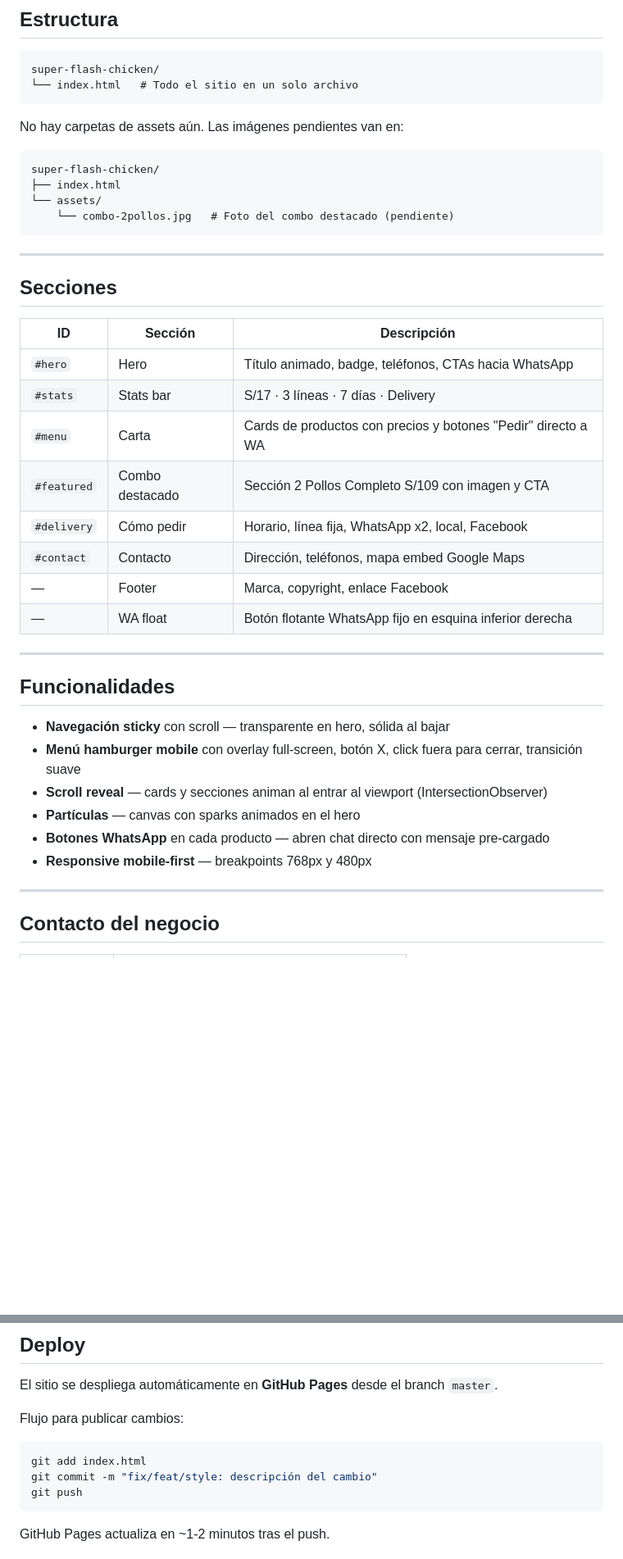
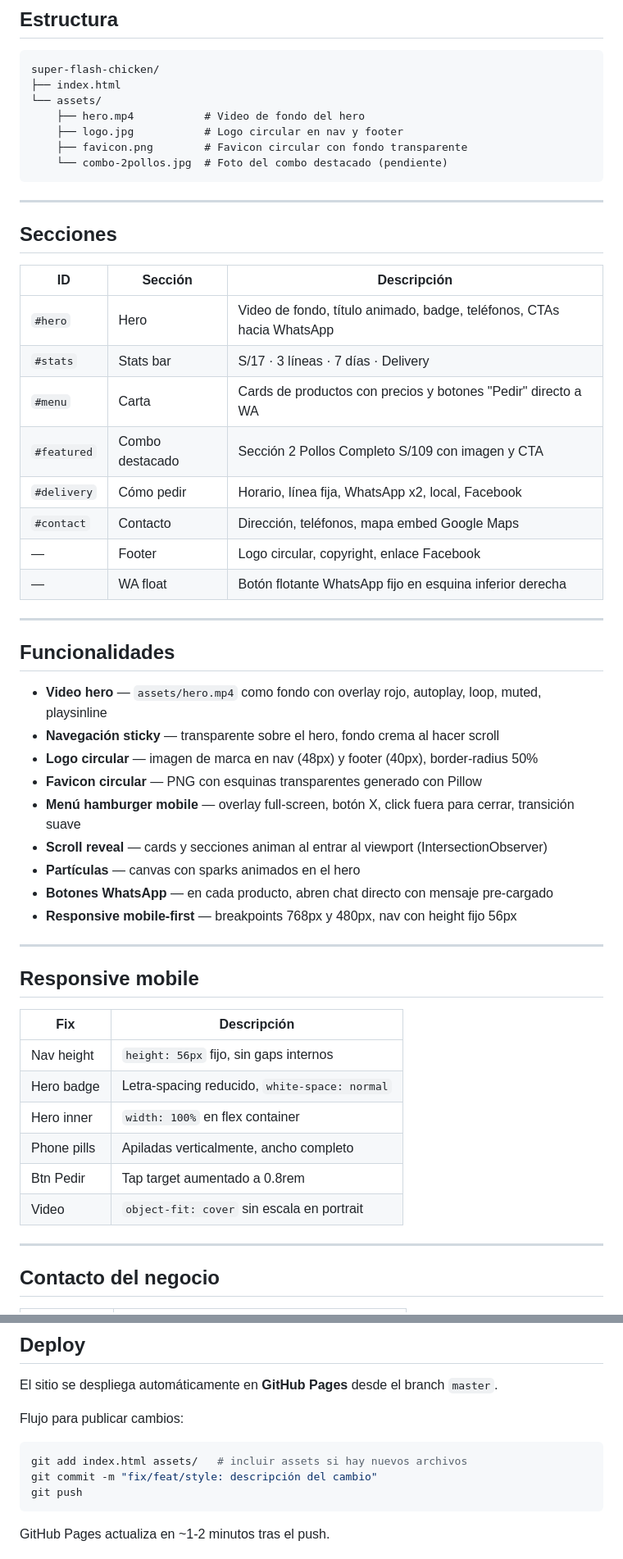
Before and after one commit to biney-debug/super-flash-chicken, a Markdown page: README.md, 2 parts joined by grey strips. Shown at 82% size. Drawn GitHub-style; blank space fills up the shorter version.

Commit message:
docs: update README with video hero, logo, favicon and mobile fixes

````diff
--- a/README.md
+++ b/README.md
@@ -23,16 +23,12 @@ Sitio web de una sola página para **Super Flash Chicken**, pollería y delivery
 
 ```
 super-flash-chicken/
-└── index.html   # Todo el sitio en un solo archivo
-```
-
-No hay carpetas de assets aún. Las imágenes pendientes van en:
-
-```
-super-flash-chicken/
 ├── index.html
 └── assets/
-    └── combo-2pollos.jpg   # Foto del combo destacado (pendiente)
+    ├── hero.mp4           # Video de fondo del hero
+    ├── logo.jpg           # Logo circular en nav y footer
+    ├── favicon.png        # Favicon circular con fondo transparente
+    └── combo-2pollos.jpg  # Foto del combo destacado (pendiente)
 ```
 
 ---
@@ -41,25 +37,41 @@ super-flash-chicken/
 
 | ID | Sección | Descripción |
 |----|---------|-------------|
-| `#hero` | Hero | Título animado, badge, teléfonos, CTAs hacia WhatsApp |
+| `#hero` | Hero | Video de fondo, título animado, badge, teléfonos, CTAs hacia WhatsApp |
 | `#stats` | Stats bar | S/17 · 3 líneas · 7 días · Delivery |
 | `#menu` | Carta | Cards de productos con precios y botones "Pedir" directo a WA |
 | `#featured` | Combo destacado | Sección 2 Pollos Completo S/109 con imagen y CTA |
 | `#delivery` | Cómo pedir | Horario, línea fija, WhatsApp x2, local, Facebook |
 | `#contact` | Contacto | Dirección, teléfonos, mapa embed Google Maps |
-| — | Footer | Marca, copyright, enlace Facebook |
+| — | Footer | Logo circular, copyright, enlace Facebook |
 | — | WA float | Botón flotante WhatsApp fijo en esquina inferior derecha |
 
 ---
 
 ## Funcionalidades
 
-- **Navegación sticky** con scroll — transparente en hero, sólida al bajar
-- **Menú hamburger mobile** con overlay full-screen, botón X, click fuera para cerrar, transición suave
+- **Video hero** — `assets/hero.mp4` como fondo con overlay rojo, autoplay, loop, muted, playsinline
+- **Navegación sticky** — transparente sobre el hero, fondo crema al hacer scroll
+- **Logo circular** — imagen de marca en nav (48px) y footer (40px), border-radius 50%
+- **Favicon circular** — PNG con esquinas transparentes generado con Pillow
+- **Menú hamburger mobile** — overlay full-screen, botón X, click fuera para cerrar, transición suave
 - **Scroll reveal** — cards y secciones animan al entrar al viewport (IntersectionObserver)
 - **Partículas** — canvas con sparks animados en el hero
-- **Botones WhatsApp** en cada producto — abren chat directo con mensaje pre-cargado
-- **Responsive mobile-first** — breakpoints 768px y 480px
+- **Botones WhatsApp** — en cada producto, abren chat directo con mensaje pre-cargado
+- **Responsive mobile-first** — breakpoints 768px y 480px, nav con height fijo 56px
+
+---
+
+## Responsive mobile
+
+| Fix | Descripción |
+|-----|-------------|
+| Nav height | `height: 56px` fijo, sin gaps internos |
+| Hero badge | Letra-spacing reducido, `white-space: normal` |
+| Hero inner | `width: 100%` en flex container |
+| Phone pills | Apiladas verticalmente, ancho completo |
+| Btn Pedir | Tap target aumentado a 0.8rem |
+| Video | `object-fit: cover` sin escala en portrait |
 
 ---
 
@@ -107,7 +119,7 @@ El sitio se despliega automáticamente en **GitHub Pages** desde el branch `mast
 Flujo para publicar cambios:
 
 ```bash
-git add index.html
+git add index.html assets/   # incluir assets si hay nuevos archivos
 git commit -m "fix/feat/style: descripción del cambio"
 git push
 ```
````
Also changed, not shown: other parts of README.md (+1 -0 lines).
